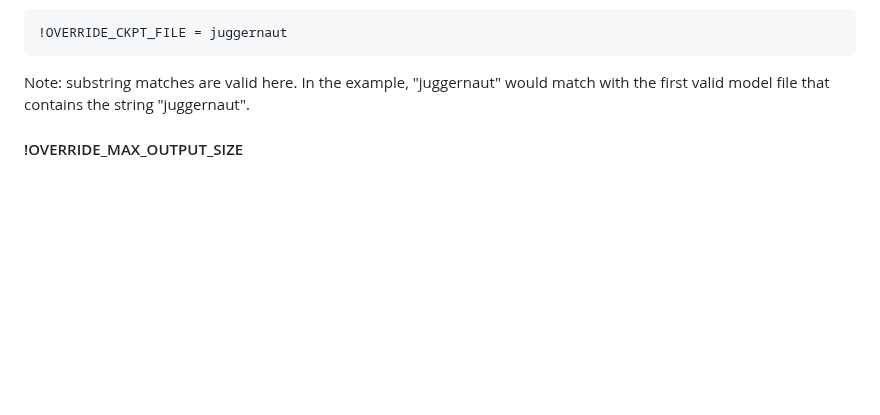
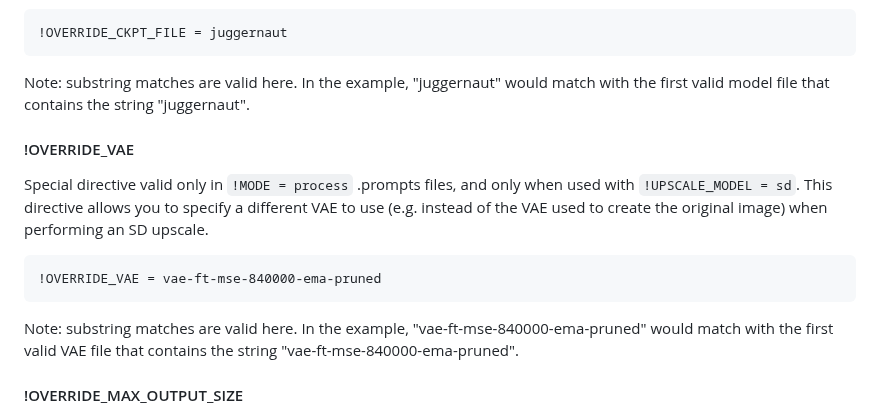
Before and after one commit to rbbrdckybk/dream-factory, a Markdown page: README.md, the part around one of its changes. Rendered like a GitHub page; blank space fills up the shorter version.

````diff
--- a/README.md
+++ b/README.md
@@ -577,6 +578,13 @@ This directive allows you to specify a different model to use (e.g. instead of t
 !OVERRIDE_CKPT_FILE = juggernaut
 ```
 Note: substring matches are valid here. In the example, "juggernaut" would match with the first valid model file that contains the string "juggernaut".
+#### !OVERRIDE_VAE
+Special directive valid only in ```!MODE = process``` .prompts files, and only when used with ```!UPSCALE_MODEL = sd```.
+This directive allows you to specify a different VAE to use (e.g. instead of the VAE used to create the original image) when performing an SD upscale.
+```
+!OVERRIDE_VAE = vae-ft-mse-840000-ema-pruned
+```
+Note: substring matches are valid here. In the example, "vae-ft-mse-840000-ema-pruned" would match with the first valid VAE file that contains the string "vae-ft-mse-840000-ema-pruned".
 #### !OVERRIDE_MAX_OUTPUT_SIZE
 Special directive valid only in ```!MODE = process``` .prompts files, and only has any effect when used with ```!UPSCALE_MODEL = sd```.
 This directive allows you to override the value set for MAX_OUTPUT_SIZE in your config.txt file (see config-default.txt for detailed explanation).
````
Also changed, not shown: other parts of README.md (+1 -0 lines).
